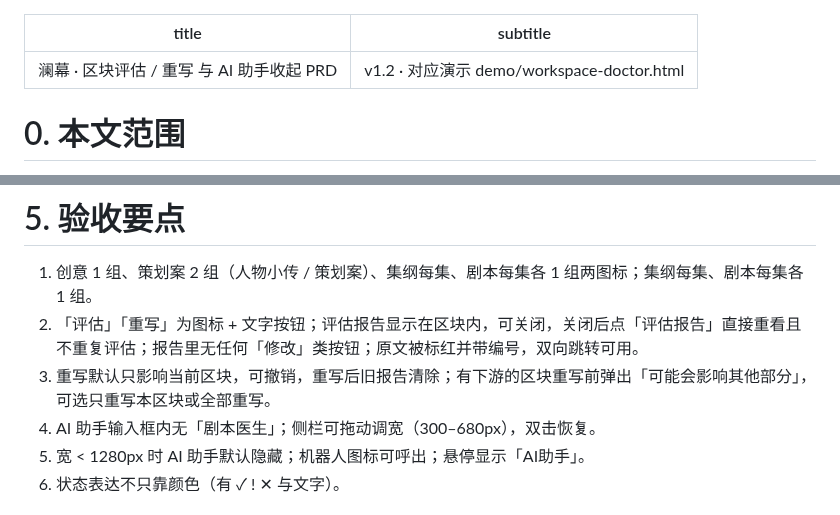
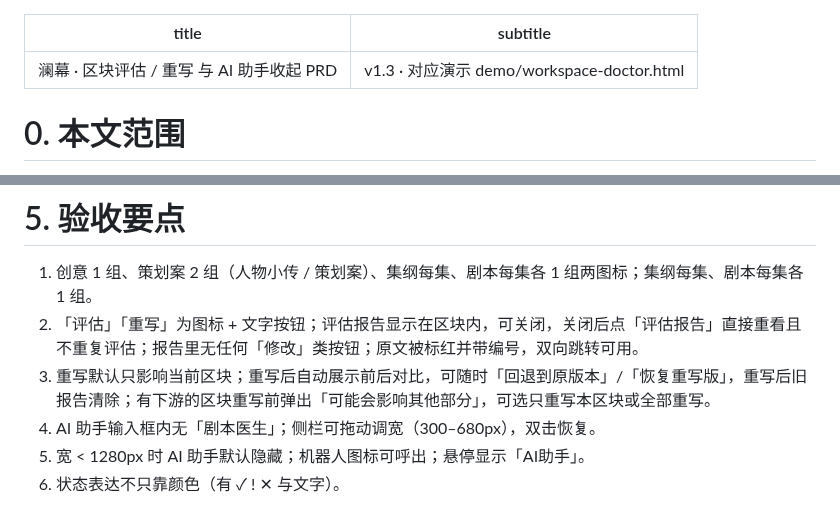
Before and after one commit to chenyeats/-, a Markdown page: docs/PRD-workspace-doctor.md, 2 parts joined by grey strips. GitHub-like rendering.

```diff
--- a/docs/PRD-workspace-doctor.md
+++ b/docs/PRD-workspace-doctor.md
@@ -1,6 +1,6 @@
 ---
 title: 澜幕 · 区块评估 / 重写 与 AI 助手收起 PRD
-subtitle: v1.2 · 对应演示 demo/workspace-doctor.html
+subtitle: v1.3 · 对应演示 demo/workspace-doctor.html
 ---
 
 # 0. 本文范围
@@ -185,7 +206,7 @@ subtitle: v1.2 · 对应演示 demo/workspace-doctor.html
 
 1. 创意 1 组、策划案 2 组（人物小传 / 策划案）、集纲每集、剧本每集各 1 组两图标；集纲每集、剧本每集各 1 组。
 2. 「评估」「重写」为图标 + 文字按钮；评估报告显示在区块内，可关闭，关闭后点「评估报告」直接重看且不重复评估；报告里无任何「修改」类按钮；原文被标红并带编号，双向跳转可用。
-3. 重写默认只影响当前区块，可撤销，重写后旧报告清除；有下游的区块重写前弹出「可能会影响其他部分」，可选只重写本区块或全部重写。
+3. 重写默认只影响当前区块；重写后自动展示前后对比，可随时「回退到原版本」/「恢复重写版」，重写后旧报告清除；有下游的区块重写前弹出「可能会影响其他部分」，可选只重写本区块或全部重写。
 4. AI 助手输入框内无「剧本医生」；侧栏可拖动调宽（300–680px），双击恢复。
 5. 宽 < 1280px 时 AI 助手默认隐藏；机器人图标可呼出；悬停显示「AI助手」。
 6. 状态表达不只靠颜色（有 ✓ ! ✕ 与文字）。
```
Also changed, not shown: other parts of docs/PRD-workspace-doctor.md (+27 -6 lines), docs/wd-img/w17-rw-dlg.jpg (added), docs/wd-img/w18-compare.jpg (added), docs/wd-img/w19-rewritten-clean.jpg (added), docs/wd-img/w20-rolled-back.jpg (added), docs/wd-img/w21-script-compare.jpg (added), 3 other files.
